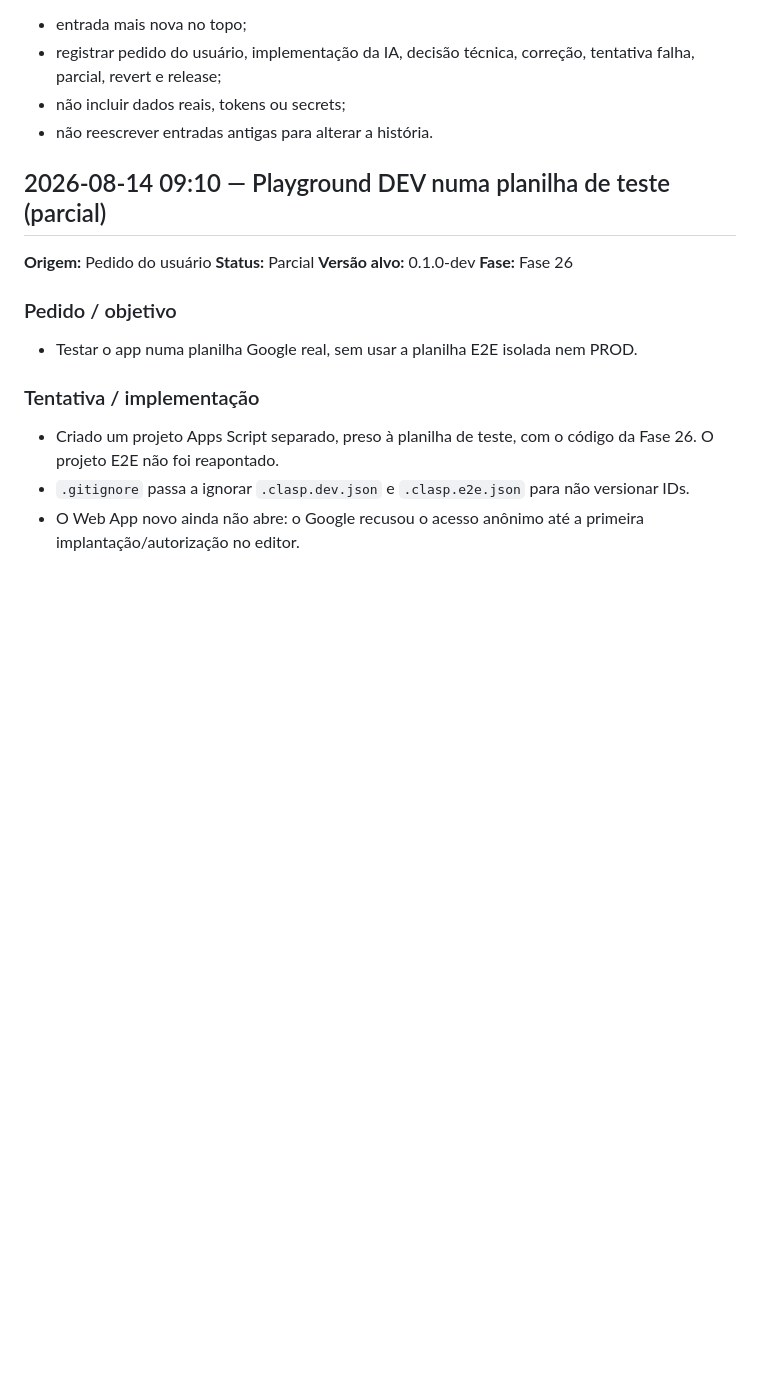
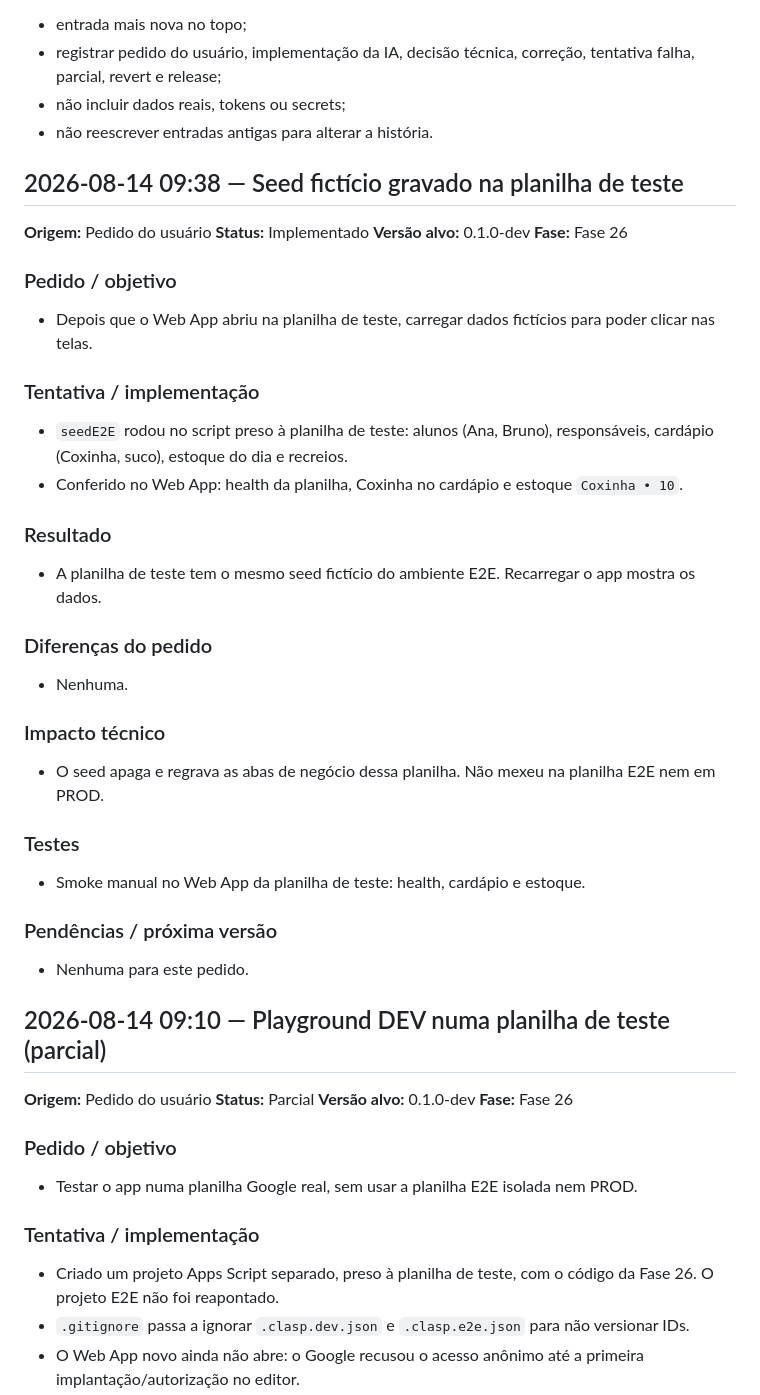
Before and after one commit to Luc4sdevw3b/CantinaCursor, a Markdown page: V2APPSCRIPT_CHANGELOG.md, the part around the change. Drawn GitHub-style; blank space fills up the shorter version.

Commit message:
docs: record fictitious seed on the test spreadsheet
Co-authored-by: Cursor <cursoragent@cursor.com>

```diff
--- a/V2APPSCRIPT_CHANGELOG.md
+++ b/V2APPSCRIPT_CHANGELOG.md
@@ -8,6 +8,42 @@ Regras:
 - registrar pedido do usuário, implementação da IA, decisão técnica, correção, tentativa falha, parcial, revert e release;
 - não incluir dados reais, tokens ou secrets;
 - não reescrever entradas antigas para alterar a história.
+
+## 2026-08-14 09:38 — Seed fictício gravado na planilha de teste
+
+**Origem:** Pedido do usuário
+**Status:** Implementado
+**Versão alvo:** 0.1.0-dev
+**Fase:** Fase 26
+
+### Pedido / objetivo
+
+- Depois que o Web App abriu na planilha de teste, carregar dados fictícios para poder clicar nas telas.
+
+### Tentativa / implementação
+
+- `seedE2E` rodou no script preso à planilha de teste: alunos (Ana, Bruno), responsáveis, cardápio (Coxinha, suco), estoque do dia e recreios.
+- Conferido no Web App: health da planilha, Coxinha no cardápio e estoque `Coxinha • 10`.
+
+### Resultado
+
+- A planilha de teste tem o mesmo seed fictício do ambiente E2E. Recarregar o app mostra os dados.
+
+### Diferenças do pedido
+
+- Nenhuma.
+
+### Impacto técnico
+
+- O seed apaga e regrava as abas de negócio dessa planilha. Não mexeu na planilha E2E nem em PROD.
+
+### Testes
+
+- Smoke manual no Web App da planilha de teste: health, cardápio e estoque.
+
+### Pendências / próxima versão
+
+- Nenhuma para este pedido.
 
 ## 2026-08-14 09:10 — Playground DEV numa planilha de teste (parcial)
 
```
